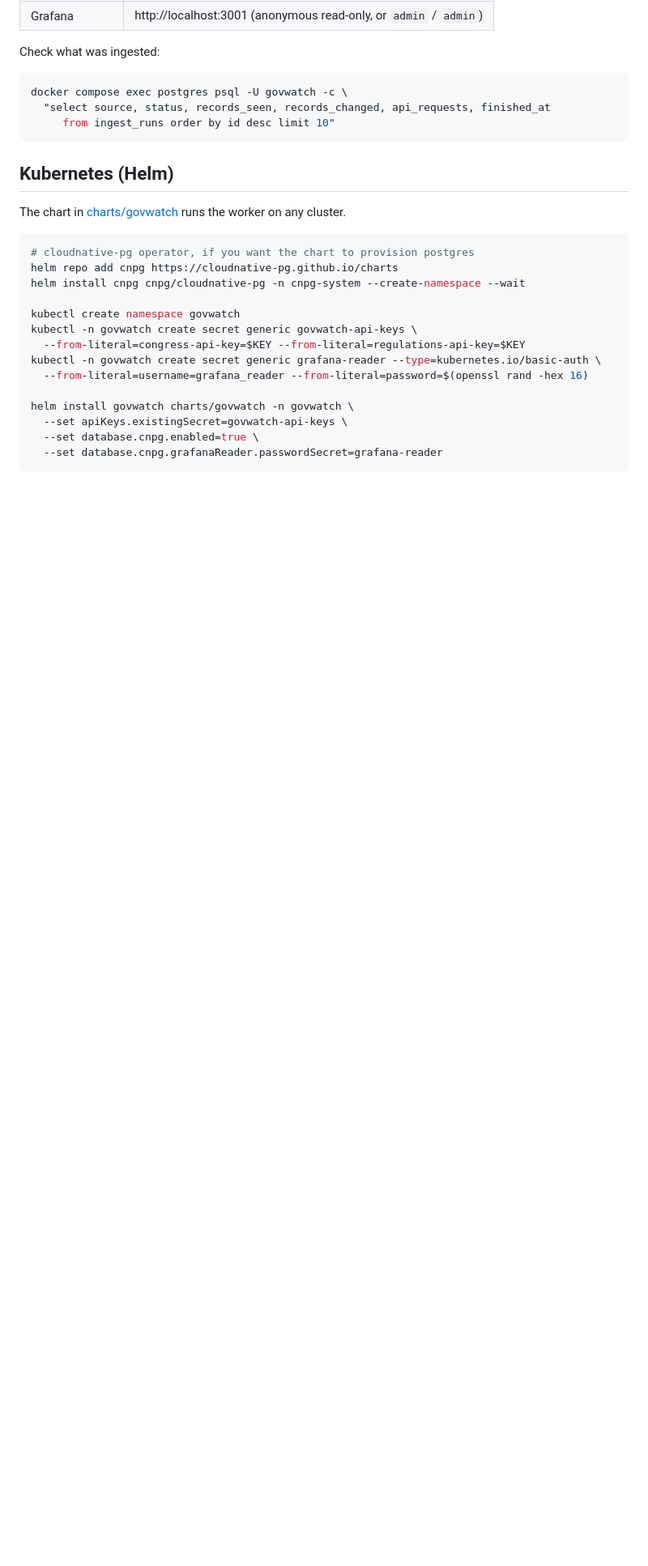
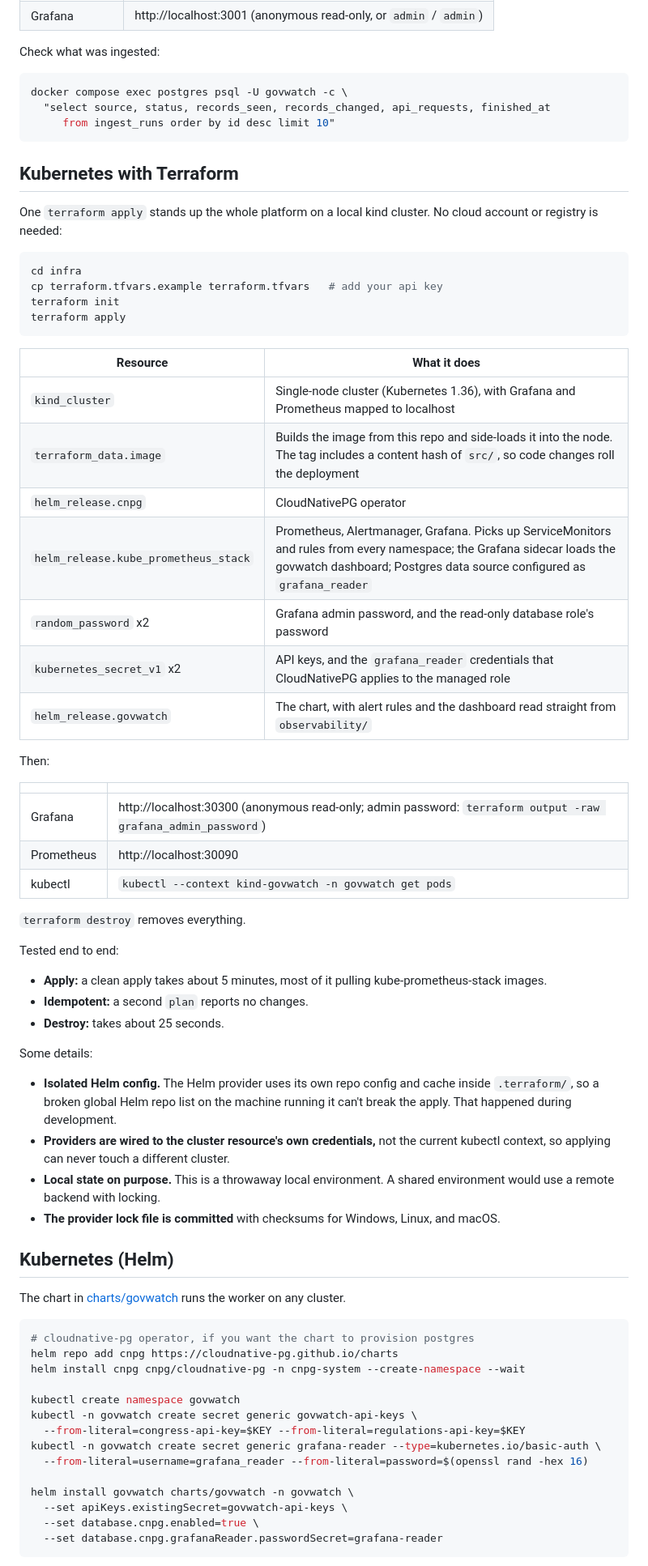
Before and after one commit to viditpawar/govwatch, a Markdown page: README.md, the part around one of its changes. Shown at 81% size. Rendered like a GitHub page; blank space fills up the shorter version.

Commit message:
document terraform setup in readme

````diff
--- a/README.md
+++ b/README.md
@@ -224,6 +226,54 @@ docker compose exec postgres psql -U govwatch -c \
   "select source, status, records_seen, records_changed, api_requests, finished_at
      from ingest_runs order by id desc limit 10"
 ```
+
+## Kubernetes with Terraform
+
+One `terraform apply` stands up the whole platform on a local kind cluster. No cloud
+account or registry is needed:
+
+```bash
+cd infra
+cp terraform.tfvars.example terraform.tfvars   # add your api key
+terraform init
+terraform apply
+```
+
+| Resource | What it does |
+|---|---|
+| `kind_cluster` | Single-node cluster (Kubernetes 1.36), with Grafana and Prometheus mapped to localhost |
+| `terraform_data.image` | Builds the image from this repo and side-loads it into the node. The tag includes a content hash of `src/`, so code changes roll the deployment |
+| `helm_release.cnpg` | CloudNativePG operator |
+| `helm_release.kube_prometheus_stack` | Prometheus, Alertmanager, Grafana. Picks up ServiceMonitors and rules from every namespace; the Grafana sidecar loads the govwatch dashboard; Postgres data source configured as `grafana_reader` |
+| `random_password` x2 | Grafana admin password, and the read-only database role's password |
+| `kubernetes_secret_v1` x2 | API keys, and the `grafana_reader` credentials that CloudNativePG applies to the managed role |
+| `helm_release.govwatch` | The chart, with alert rules and the dashboard read straight from `observability/` |
+
+Then:
+
+| | |
+|---|---|
+| Grafana | http://localhost:30300 (anonymous read-only; admin password: `terraform output -raw grafana_admin_password`) |
+| Prometheus | http://localhost:30090 |
+| kubectl | `kubectl --context kind-govwatch -n govwatch get pods` |
+
+`terraform destroy` removes everything.
+
+Tested end to end:
+- **Apply:** a clean apply takes about 5 minutes, most of it pulling kube-prometheus-stack images.
+- **Idempotent:** a second `plan` reports no changes.
+- **Destroy:** takes about 25 seconds.
+
+Some details:
+
+- **Isolated Helm config.** The Helm provider uses its own repo config and cache inside
+  `.terraform/`, so a broken global Helm repo list on the machine running it can't break
+  the apply. That happened during development.
+- **Providers are wired to the cluster resource's own credentials,** not the current
+  kubectl context, so applying can never touch a different cluster.
+- **Local state on purpose.** This is a throwaway local environment. A shared environment
+  would use a remote backend with locking.
+- **The provider lock file is committed** with checksums for Windows, Linux, and macOS.
 
 ## Kubernetes (Helm)
 
````
Also changed, not shown: other parts of README.md (+3 -1 lines).
